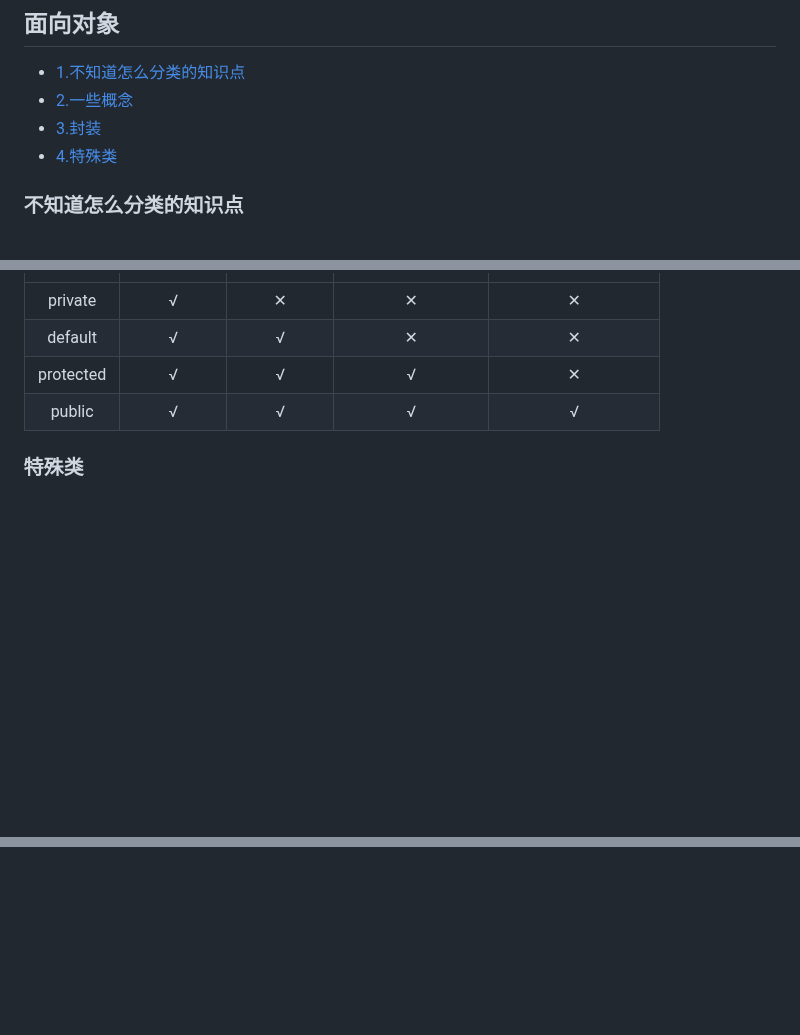
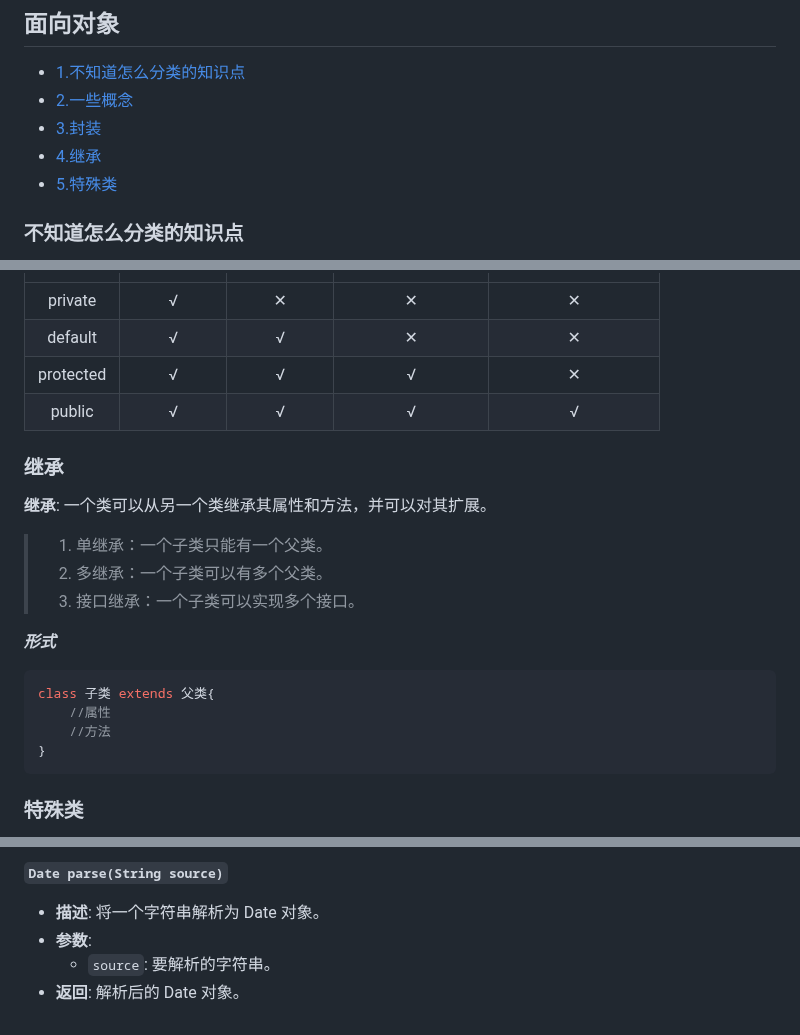
Before and after one commit to The-Cooler/The-Cooler.github.io, a Markdown page: javaLearn.md, 3 parts joined by grey strips. GitHub-like rendering; blank space fills up the shorter version.

````diff
--- a/javaLearn.md
+++ b/javaLearn.md
@@ -150,7 +150,8 @@ do{
 * [1.不知道怎么分类的知识点](#不知道怎么分类的知识点)
 * [2.一些概念](#一些概念)
 * [3.封装](#封装)
-* [4.特殊类](#特殊类)
+* [4.继承](#继承)
+* [5.特殊类](#特殊类)
 
 
 ### 不知道怎么分类的知识点
@@ -186,6 +187,23 @@ do{
 | default   |     √     |     √     |      ✕        |        ✕          |
 | protected |     √     |     √     |       √        |        ✕         |
 | public    |     √     |     √     |       √        |         √         |
+
+### 继承
+
+**继承**: 一个类可以从另一个类继承其<font color="red">属性和方法</font>，并可以对其扩展。
+> 1. 单继承：一个子类只能有一个父类。
+> 2. 多继承：一个子类可以有多个父类。
+> 3. 接口继承：一个子类可以实现多个接口。
+
+***形式***
+```java
+class 子类 extends 父类{
+    //属性
+    //方法
+}
+```
+
+
 
 ### 特殊类
 
@@ -683,0 +771,5 @@ do{
+<span style="color: blue;">**`Date parse(String source)`**</span>
+- **描述**: 将一个字符串解析为 Date 对象。
+- **参数**:
+  - `source`: 要解析的字符串。
+- **返回**: 解析后的 Date 对象。
````
Also changed, not shown: other parts of javaLearn.md (+71 -2 lines).
